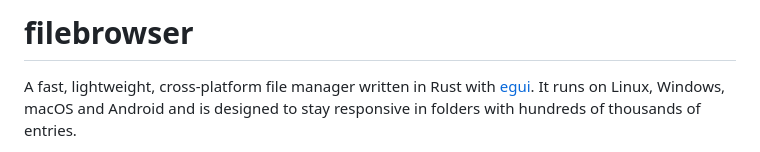
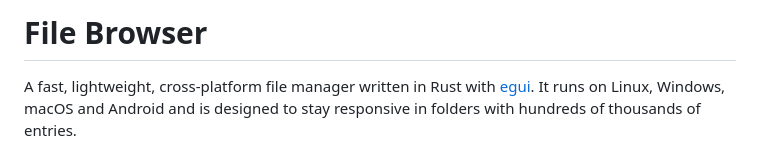
Before and after one commit to apexdesk/File-Browser, a Markdown page: README.md, the part around the change. GitHub-like rendering.

Commit message:
README: title

```diff
--- a/README.md
+++ b/README.md
@@ -1,4 +1,4 @@
-# filebrowser
+# File Browser
 
 A fast, lightweight, cross-platform file manager written in Rust with
 [egui](https://github.com/emilk/egui). It runs on Linux, Windows, macOS and Android and is designed to
```
